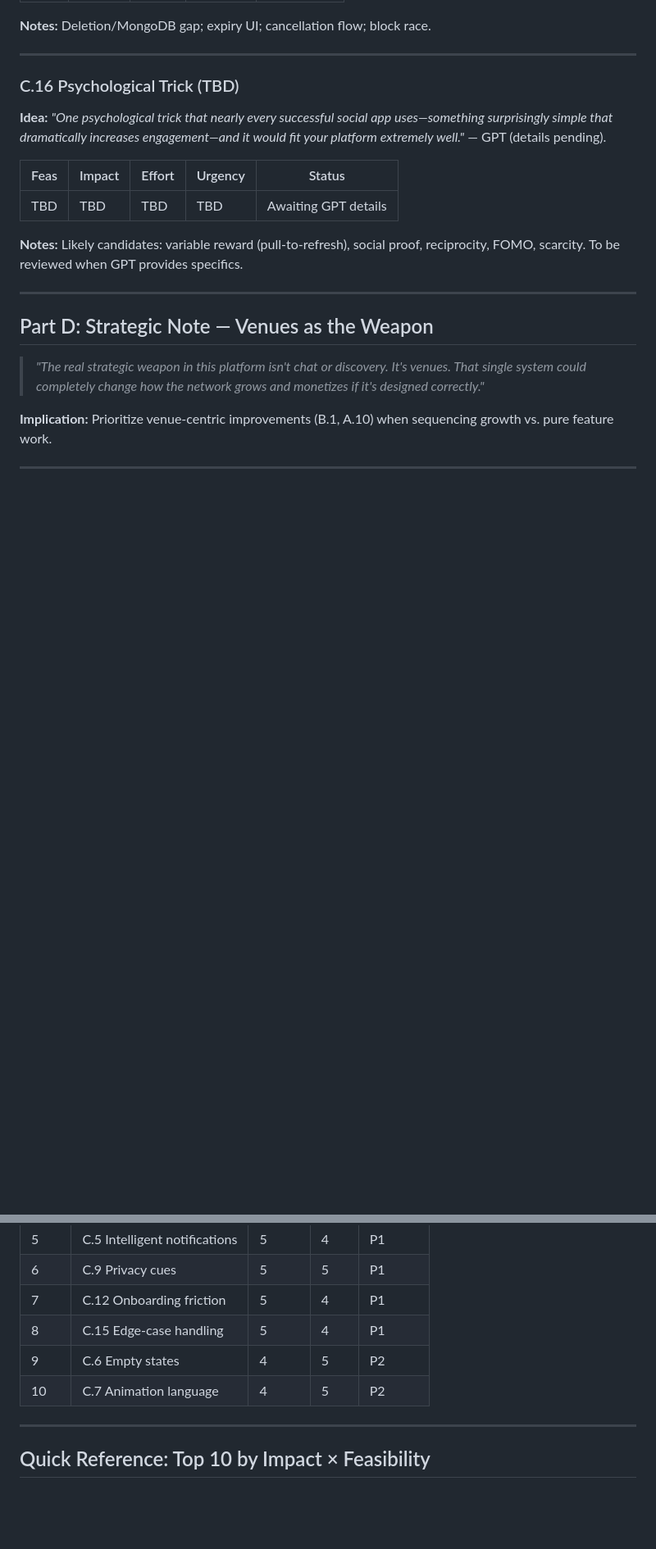
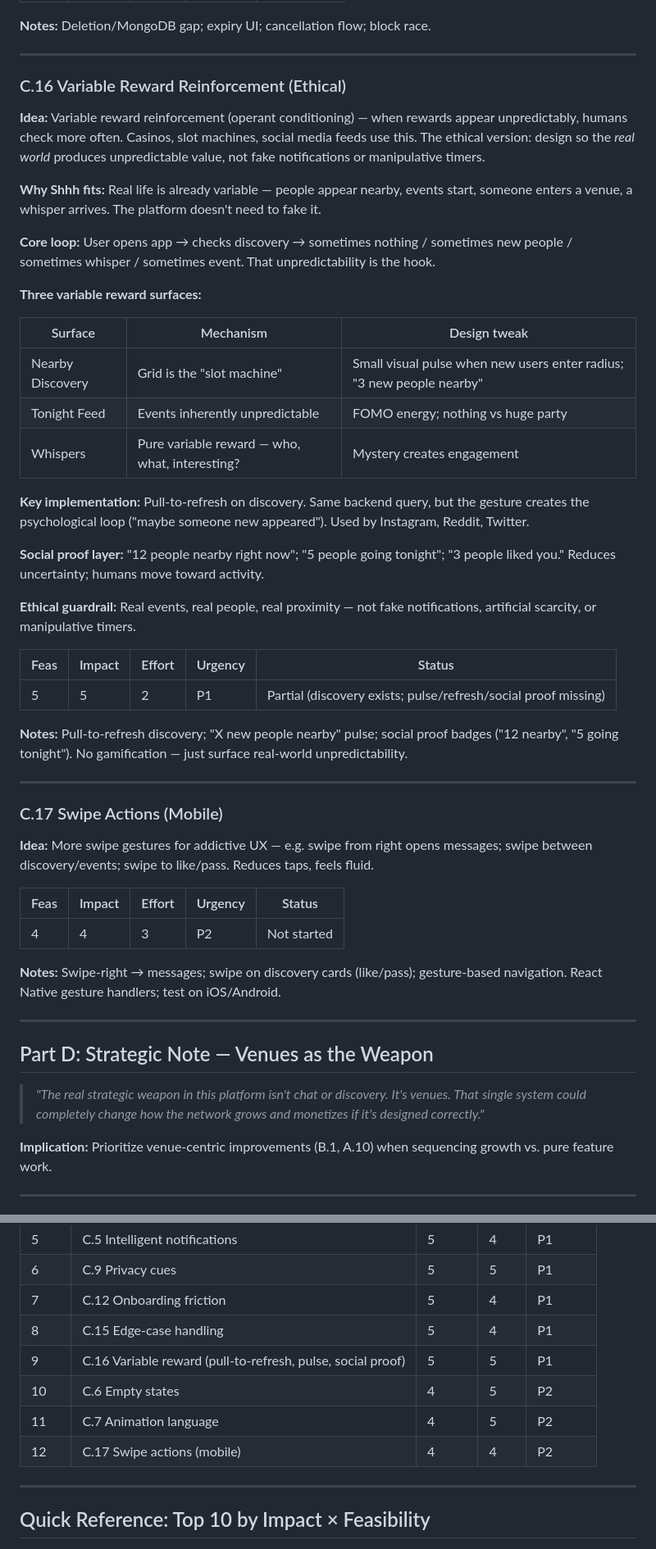
Before and after one commit to cconnickcc-blvckshell/Shhh, a Markdown page: docs/IMPROVEMENTS_LEDGER.md, 2 parts joined by grey strips. Shown at 82% size. Drawn GitHub-style; blank space fills up the shorter version.

Commit message:
docs: add GPT variable reward elaboration + swipe actions to ledger
C.16 Variable Reward Reinforcement (ethical):
- Operant conditioning; variable ratio schedule
- Real-world unpredictability (discovery, tonight, whispers)
- Pull-to-refresh discovery as key gesture
- Social proof: '12 nearby', '5 going tonight'
- Ethical guardrail: real events/people, no fake notifications

C.17 Swipe actions (mobile):
- Swipe-right opens messages; swipe like/pass on cards
- Gesture-based navigation for addictive UX

Co-authored-by: cconnickcc-blvckshell <cconnickcc-blvckshell@users.noreply.github.com>

```diff
--- a/docs/IMPROVEMENTS_LEDGER.md
+++ b/docs/IMPROVEMENTS_LEDGER.md
@@ -499,15 +499,45 @@
 
 ---
 
-### C.16 Psychological Trick (TBD)
+### C.16 Variable Reward Reinforcement (Ethical)
 
-**Idea:** *"One psychological trick that nearly every successful social app uses—something surprisingly simple that dramatically increases engagement—and it would fit your platform extremely well."* — GPT (details pending).
+**Idea:** Variable reward reinforcement (operant conditioning) — when rewards appear unpredictably, humans check more often. Casinos, slot machines, social media feeds use this. The ethical version: design so the *real world* produces unpredictable value, not fake notifications or manipulative timers.
+
+**Why Shhh fits:** Real life is already variable — people appear nearby, events start, someone enters a venue, a whisper arrives. The platform doesn't need to fake it.
+
+**Core loop:** User opens app → checks discovery → sometimes nothing / sometimes new people / sometimes whisper / sometimes event. That unpredictability is the hook.
+
+**Three variable reward surfaces:**
+
+| Surface | Mechanism | Design tweak |
+|---------|-----------|--------------|
+| Nearby Discovery | Grid is the "slot machine" | Small visual pulse when new users enter radius; "3 new people nearby" |
+| Tonight Feed | Events inherently unpredictable | FOMO energy; nothing vs huge party |
+| Whispers | Pure variable reward — who, what, interesting? | Mystery creates engagement |
+
+**Key implementation:** Pull-to-refresh on discovery. Same backend query, but the gesture creates the psychological loop ("maybe someone new appeared"). Used by Instagram, Reddit, Twitter.
+
+**Social proof layer:** "12 people nearby right now"; "5 people going tonight"; "3 people liked you." Reduces uncertainty; humans move toward activity.
+
+**Ethical guardrail:** Real events, real people, real proximity — not fake notifications, artificial scarcity, or manipulative timers.
 
 | Feas | Impact | Effort | Urgency | Status |
 |------|--------|--------|---------|--------|
-| TBD | TBD | TBD | TBD | Awaiting GPT details |
+| 5 | 5 | 2 | P1 | Partial (discovery exists; pulse/refresh/social proof missing) |
 
-**Notes:** Likely candidates: variable reward (pull-to-refresh), social proof, reciprocity, FOMO, scarcity. To be reviewed when GPT provides specifics.
+**Notes:** Pull-to-refresh discovery; "X new people nearby" pulse; social proof badges ("12 nearby", "5 going tonight"). No gamification — just surface real-world unpredictability.
+
+---
+
+### C.17 Swipe Actions (Mobile)
+
+**Idea:** More swipe gestures for addictive UX — e.g. swipe from right opens messages; swipe between discovery/events; swipe to like/pass. Reduces taps, feels fluid.
+
+| Feas | Impact | Effort | Urgency | Status |
+|------|--------|--------|---------|--------|
+| 4 | 4 | 3 | P2 | Not started |
+
+**Notes:** Swipe-right → messages; swipe on discovery cards (like/pass); gesture-based navigation. React Native gesture handlers; test on iOS/Android.
 
 ---
 
@@ -531,8 +561,10 @@
 | 6 | C.9 Privacy cues | 5 | 5 | P1 |
 | 7 | C.12 Onboarding friction | 5 | 4 | P1 |
 | 8 | C.15 Edge-case handling | 5 | 4 | P1 |
-| 9 | C.6 Empty states | 4 | 5 | P2 |
-| 10 | C.7 Animation language | 4 | 5 | P2 |
+| 9 | C.16 Variable reward (pull-to-refresh, pulse, social proof) | 5 | 5 | P1 |
+| 10 | C.6 Empty states | 4 | 5 | P2 |
+| 11 | C.7 Animation language | 4 | 5 | P2 |
+| 12 | C.17 Swipe actions (mobile) | 4 | 4 | P2 |
 
 ---
 
```
